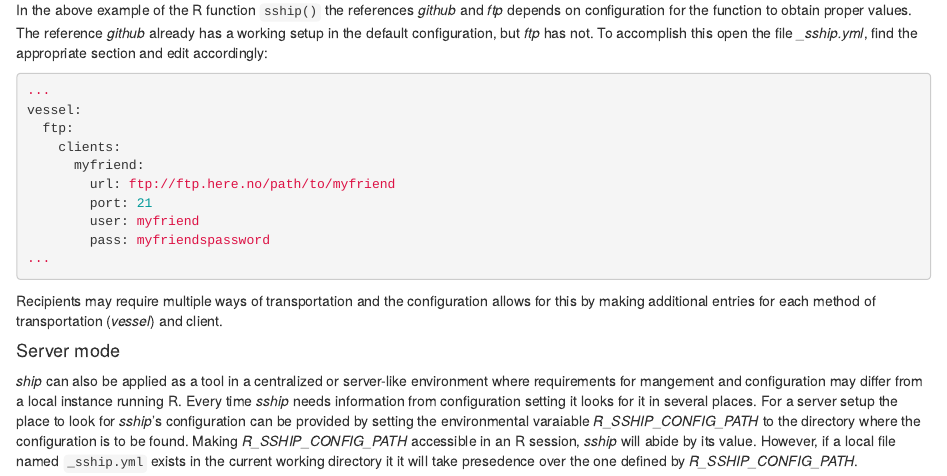
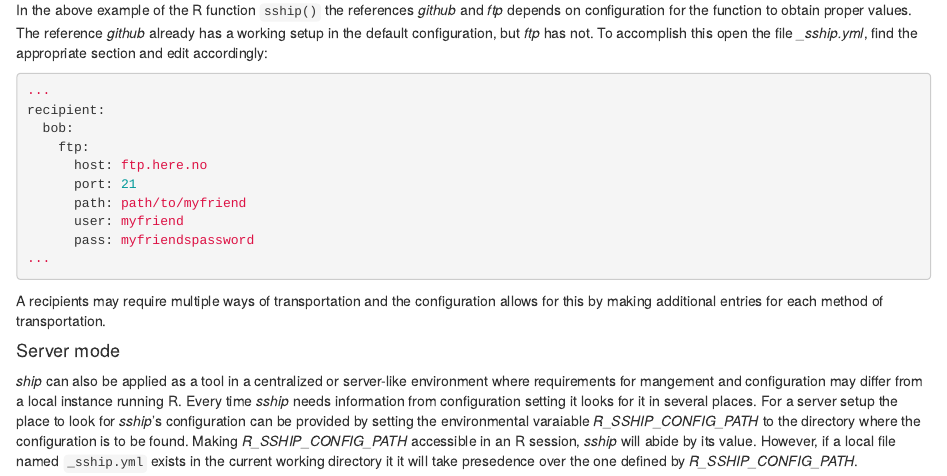
Before and after one commit to Rapporteket/sship, an R Markdown document (vignettes/ship.Rmd): the page in a window 1100 px wide, from 1100 px down. Rendered offline with R 4.5, knitr and Pandoc, with nearby package versions.

Commit message:
V0.5 (#15)
* and here we go...

* pubkey from local file

* pure convenience

* reflect newer version close #13

* up for v0.5

* remove comment

````diff
--- a/inst/sship.yml
+++ b/inst/sship.yml
@@ -27,6 +27,8 @@ pubkey:
       pid:
         prefix: test.
         suffix: .keys
+    file:
+      path: testkey.pub
 
 # Recipients Bob and Alice only to be used for testing
 recipient:
--- a/vignettes/ship.Rmd
+++ b/vignettes/ship.Rmd
@@ -43,17 +43,17 @@ create_config()
 In the above example of the R function ```sship()``` the references _github_ and _ftp_ depends on configuration for the function to obtain proper values. The reference _github_ already has a working setup in the default configuration, but _ftp_ has not. To accomplish this open the file _\_sship.yml_, find the appropriate section and edit accordingly:
 ```yaml
 ...
-vessel:
-  ftp:
-    clients:
-      myfriend:
-        url: ftp://ftp.here.no/path/to/myfriend
-        port: 21
-        user: myfriend
-        pass: myfriendspassword
+recipient:
+  bob:
+    ftp:
+      host: ftp.here.no
+      port: 21
+      path: path/to/myfriend
+      user: myfriend
+      pass: myfriendspassword
 ...
 ```
-Recipients may require multiple ways of transportation and the configuration allows for this by making additional entries for each method of transportation (_vessel_) and client.
+A recipients may require multiple ways of transportation and the configuration allows for this by making additional entries for each method of transportation.
 
 #### Server mode
 _ship_ can also be applied as a tool in a centralized or server-like environment where requirements for mangement and configuration may differ from a local instance running R. Every time _sship_ needs information from configuration setting it looks for it in several places. For a server setup the place to look for _sship_'s configuration can be provided by setting the environmental varaiable _R_SSHIP_CONFIG_PATH_ to the directory where the configuration is to be found. Making _R_SSHIP_CONFIG_PATH_ accessible in an R session, _sship_ will abide by its value. However, if a local file named ```_sship.yml``` exists in the current working directory it it will take presedence over the one defined by _R_SSHIP_CONFIG_PATH_.
````
Also changed, not shown: NEWS.md (+4 -0 lines), R/enc.R (+4 -1 lines), 2 other files.
